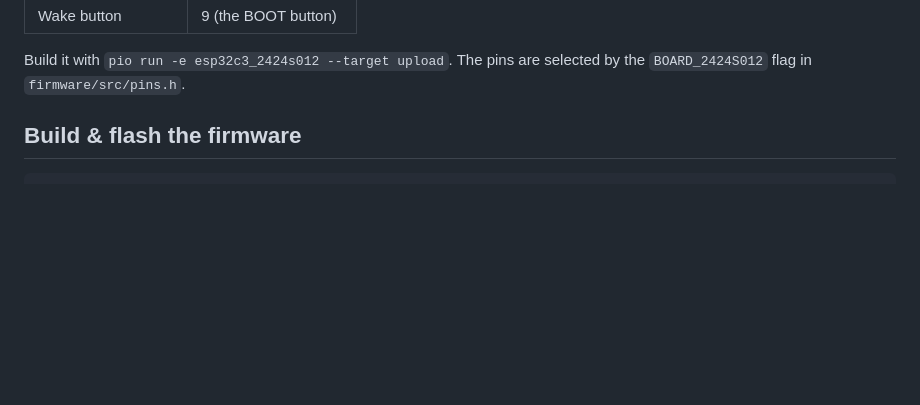
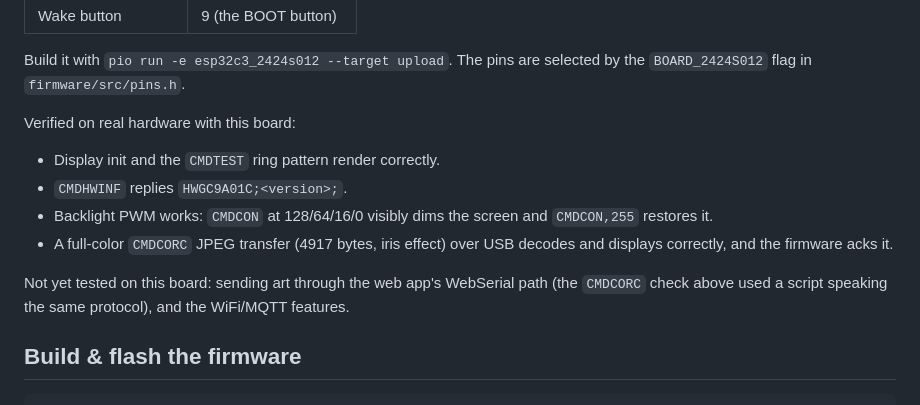
Before and after one commit to doccaz/mister-tty2oled-gc9a01, a Markdown page: README.md, the part around the change. Drawn GitHub-style; blank space fills up the shorter version.

Commit message:
README: record verified test results for the ESP32-2424S012C board

```diff
--- a/README.md
+++ b/README.md
@@ -102,6 +102,19 @@ software reset instead). Verified working on real hardware:
 
 Build it with `pio run -e esp32c3_2424s012 --target upload`. The pins are
 selected by the `BOARD_2424S012` flag in `firmware/src/pins.h`.
+
+Verified on real hardware with this board:
+
+- Display init and the `CMDTEST` ring pattern render correctly.
+- `CMDHWINF` replies `HWGC9A01C;<version>;`.
+- Backlight PWM works: `CMDCON` at 128/64/16/0 visibly dims the screen
+  and `CMDCON,255` restores it.
+- A full-color `CMDCORC` JPEG transfer (4917 bytes, iris effect) over USB
+  decodes and displays correctly, and the firmware acks it.
+
+Not yet tested on this board: sending art through the web app's WebSerial
+path (the `CMDCORC` check above used a script speaking the same protocol),
+and the WiFi/MQTT features.
 
 ## Build & flash the firmware
 
```
